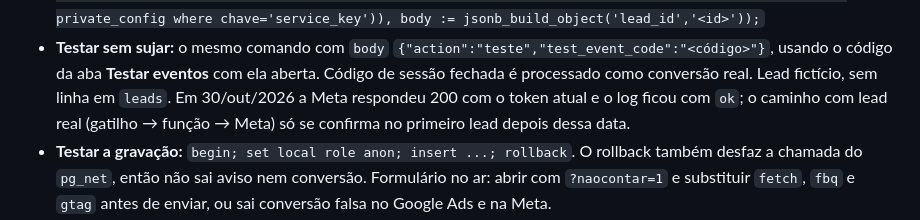
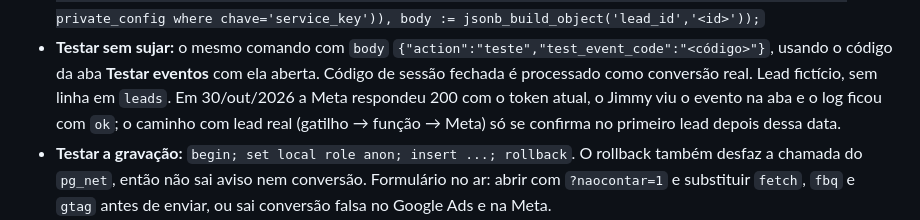
Before and after one commit to jimmyfenner/anovaprofissao, a Markdown page: CLAUDE.md, the part around the change. Rendered like a GitHub page.

Commit message:
CLAUDE.md: evento de teste da API de Conversões confirmado na aba da Meta
Co-Authored-By: Claude Opus 5.5 <noreply@anthropic.com>

```diff
--- a/CLAUDE.md
+++ b/CLAUDE.md
@@ -690,7 +690,7 @@ cadastro direto da home continuam só no pixel.
 - **Testar sem sujar:** o mesmo comando com `body` `{"action":"teste","test_event_code":"<código>"}`,
   usando o código da aba **Testar eventos** com ela aberta. Código de sessão fechada é
   processado como conversão real. Lead fictício, sem linha em `leads`. Em 30/out/2026 a
-  Meta respondeu 200 com o token atual e o log ficou com `ok`; o caminho com lead real
+  Meta respondeu 200 com o token atual, o Jimmy viu o evento na aba e o log ficou com `ok`; o caminho com lead real
   (gatilho → função → Meta) só se confirma no primeiro lead depois dessa data.
 - **Testar a gravação:** `begin; set local role anon; insert ...; rollback`. O rollback
   também desfaz a chamada do `pg_net`, então não sai aviso nem conversão. Formulário no
```
